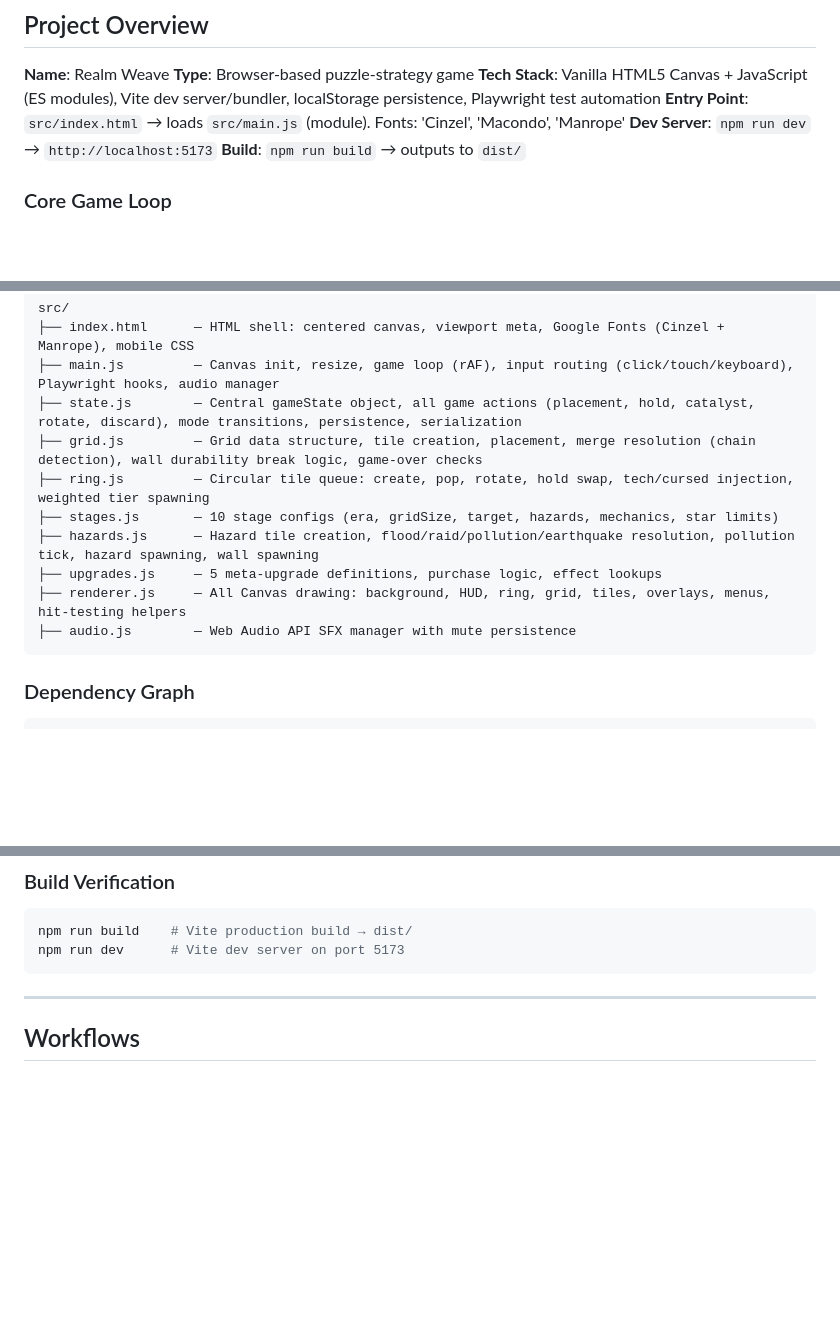
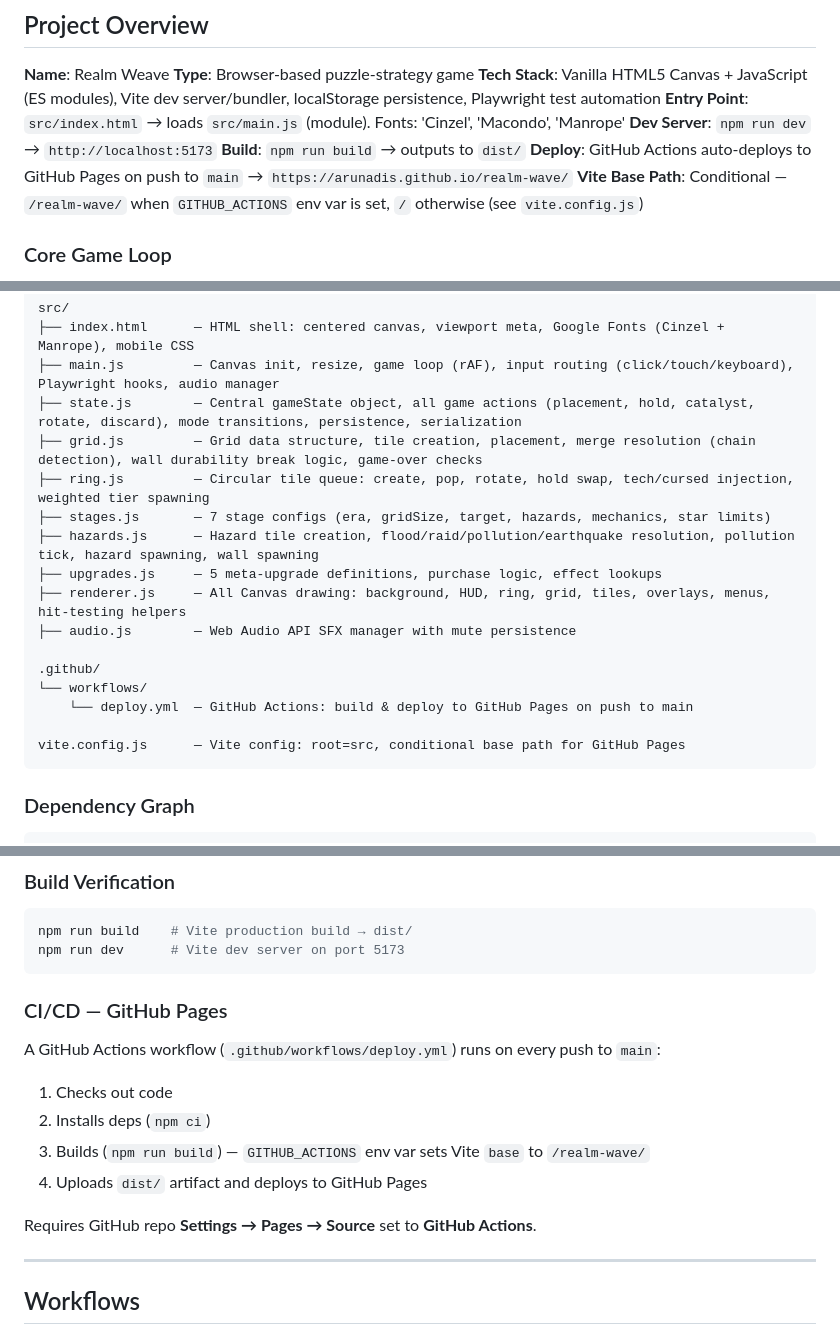
Before and after one commit to arunadis/realm-wave, a Markdown page: agents.md, 3 parts joined by grey strips. Drawn GitHub-style; blank space fills up the shorter version.

````diff
--- a/agents.md
+++ b/agents.md
@@ -12,6 +12,8 @@ Comprehensive codebase reference for AI agents working on Realm Weave, a 7-stage
 **Entry Point**: `src/index.html` → loads `src/main.js` (module). Fonts: 'Cinzel', 'Macondo', 'Manrope'
 **Dev Server**: `npm run dev` → `http://localhost:5173`
 **Build**: `npm run build` → outputs to `dist/`
+**Deploy**: GitHub Actions auto-deploys to GitHub Pages on push to `main` → `https://arunadis.github.io/realm-wave/`
+**Vite Base Path**: Conditional — `/realm-wave/` when `GITHUB_ACTIONS` env var is set, `/` otherwise (see `vite.config.js`)
 
 ### Core Game Loop
 
@@ -50,11 +52,17 @@ src/
 ├── state.js        — Central gameState object, all game actions (placement, hold, catalyst, rotate, discard), mode transitions, persistence, serialization
 ├── grid.js         — Grid data structure, tile creation, placement, merge resolution (chain detection), wall durability break logic, game-over checks
 ├── ring.js         — Circular tile queue: create, pop, rotate, hold swap, tech/cursed injection, weighted tier spawning
-├── stages.js       — 10 stage configs (era, gridSize, target, hazards, mechanics, star limits)
+├── stages.js       — 7 stage configs (era, gridSize, target, hazards, mechanics, star limits)
 ├── hazards.js      — Hazard tile creation, flood/raid/pollution/earthquake resolution, pollution tick, hazard spawning, wall spawning
 ├── upgrades.js     — 5 meta-upgrade definitions, purchase logic, effect lookups
 ├── renderer.js     — All Canvas drawing: background, HUD, ring, grid, tiles, overlays, menus, hit-testing helpers
 ├── audio.js        — Web Audio API SFX manager with mute persistence
+
+.github/
+└── workflows/
+    └── deploy.yml  — GitHub Actions: build & deploy to GitHub Pages on push to main
+
+vite.config.js      — Vite config: root=src, conditional base path for GitHub Pages
 ```
 
 ### Dependency Graph
@@ -487,6 +495,16 @@ npm run build    # Vite production build → dist/
 npm run dev      # Vite dev server on port 5173
 ```
 
+### CI/CD — GitHub Pages
+
+A GitHub Actions workflow (`.github/workflows/deploy.yml`) runs on every push to `main`:
+1. Checks out code
+2. Installs deps (`npm ci`)
+3. Builds (`npm run build`) — `GITHUB_ACTIONS` env var sets Vite `base` to `/realm-wave/`
+4. Uploads `dist/` artifact and deploys to GitHub Pages
+
+Requires GitHub repo **Settings → Pages → Source** set to **GitHub Actions**.
+
 ---
 
 ## Workflows
````
Also changed, not shown: README.md (+14 -0 lines).
